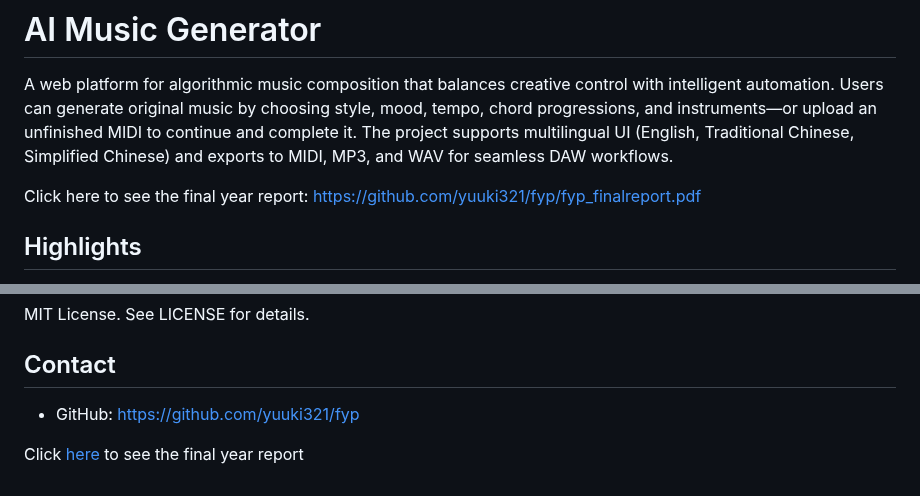
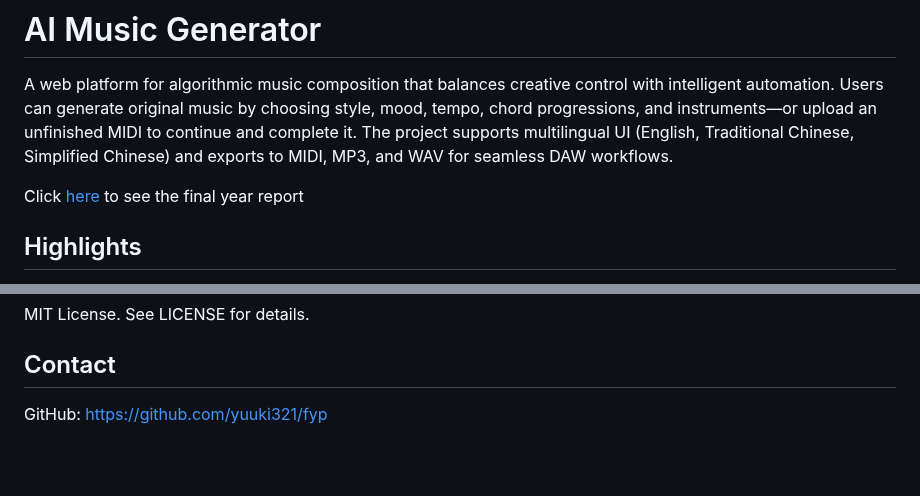
Before and after one commit to yuuki321/fyp, a Markdown page: README.md, 2 parts joined by grey strips. Rendered like a GitHub page; blank space fills up the shorter version.

```diff
--- a/README.md
+++ b/README.md
@@ -2,7 +2,7 @@
 
 A web platform for algorithmic music composition that balances creative control with intelligent automation. Users can generate original music by choosing style, mood, tempo, chord progressions, and instruments—or upload an unfinished MIDI to continue and complete it. The project supports multilingual UI (English, Traditional Chinese, Simplified Chinese) and exports to MIDI, MP3, and WAV for seamless DAW workflows.
 
-Click here to see the final year report: https://github.com/yuuki321/fyp/fyp_finalreport.pdf
+Click [here](https://yuuki321.github.io/fyp/fyp_finalreport.pdf) to see the final year report
 
 ## Highlights
 
@@ -212,6 +212,4 @@ MIT License. See LICENSE for details.
 
 ## Contact
 
-- GitHub: https://github.com/yuuki321/fyp
-
-Click [here](https://yuuki321.github.io/fyp/fyp_finalreport.pdf) to see the final year report
+GitHub: https://github.com/yuuki321/fyp
```
